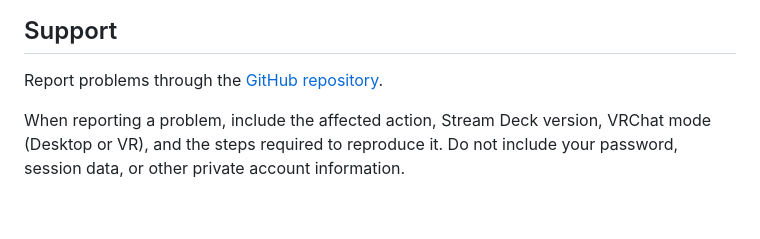
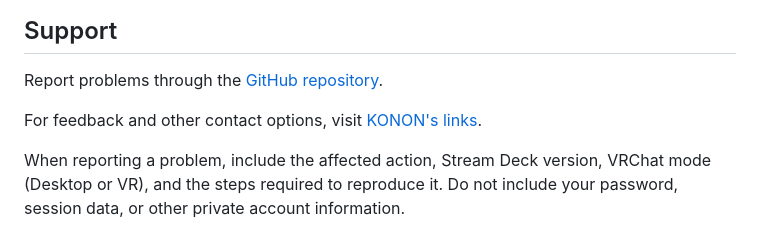
Before and after one commit to KONON-S2/vrc-deck, a Markdown page: README.md, the part around the change. Drawn GitHub-style; blank space fills up the shorter version.

Commit message:
Add feedback contact link

```diff
--- a/README.md
+++ b/README.md
@@ -115,6 +115,8 @@ Worlds can restrict or disable avatar scaling. In that case, VRChat may ignore a
 
 Report problems through the [GitHub repository](https://github.com/KONON-S2/vrc-deck).
 
+For feedback and other contact options, visit [KONON's links](https://guns.lol/konon_s2).
+
 When reporting a problem, include the affected action, Stream Deck version, VRChat mode (Desktop or VR), and the steps required to reproduce it. Do not include your password, session data, or other private account information.
 
 ## Support the Project
```
Also changed, not shown: README_KO.md (+2 -0 lines).
